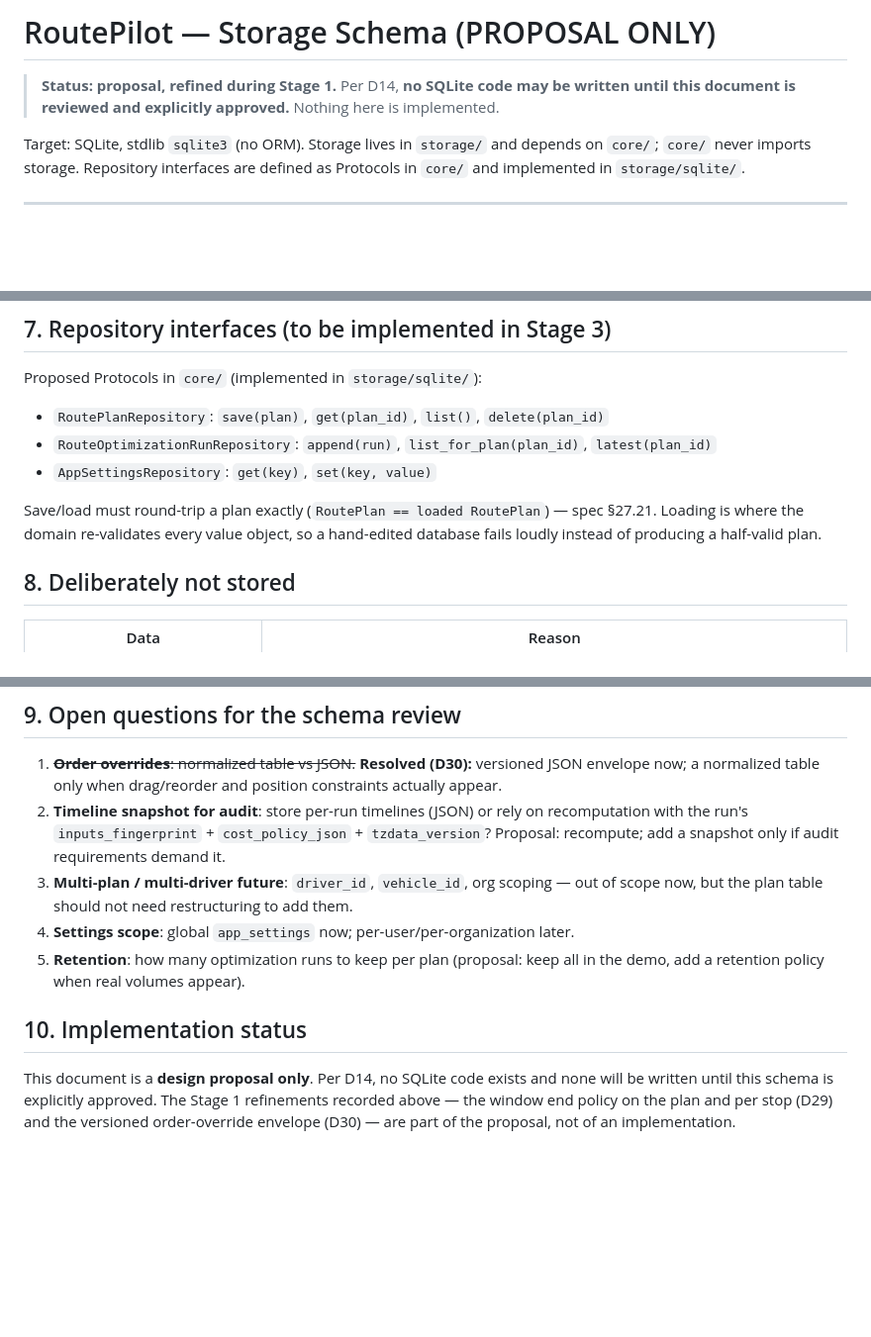
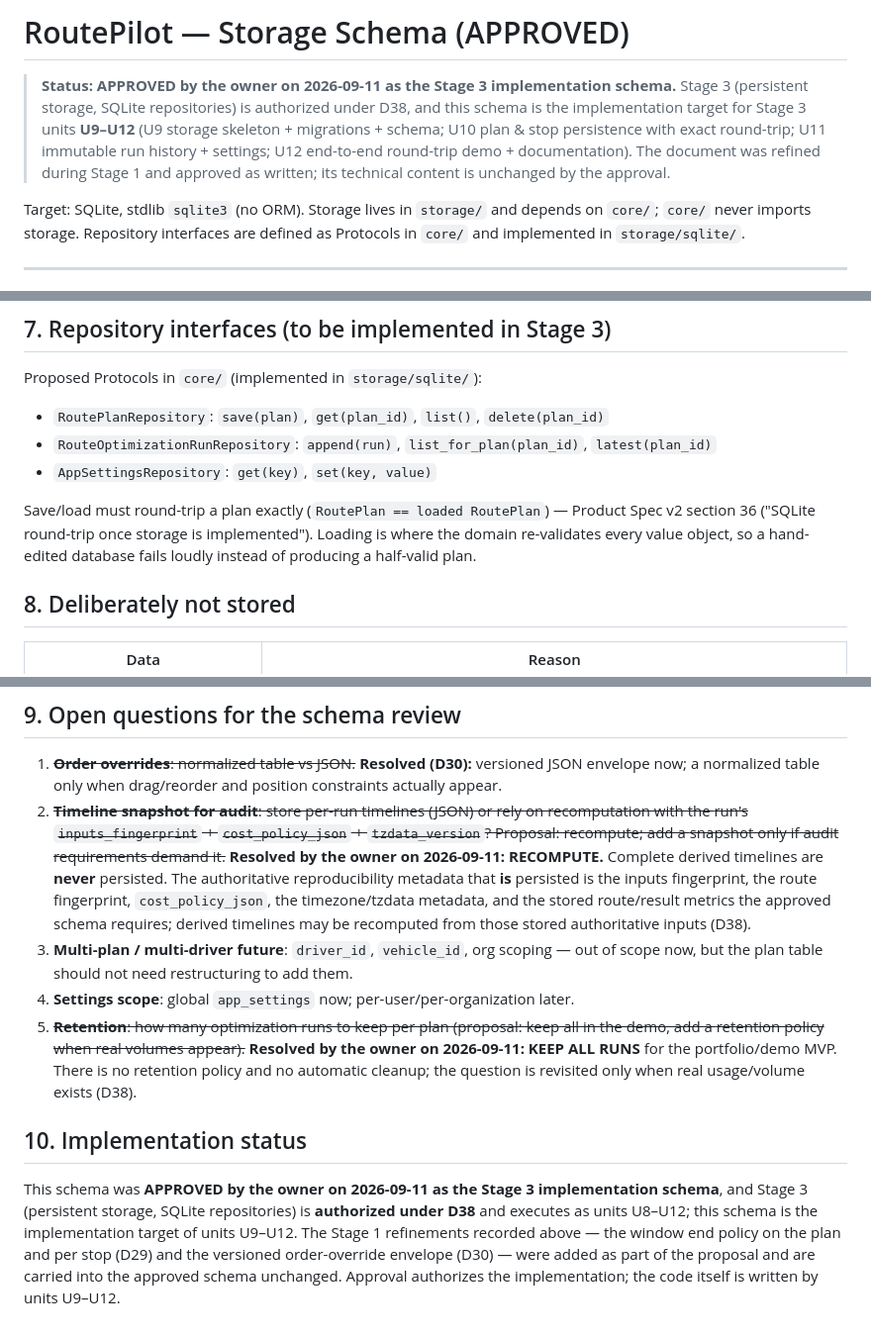
Before and after one commit to ramilnramis-prog/RoutePilot, a Markdown page: docs/STORAGE_SCHEMA.md, 3 parts joined by grey strips. Shown at 99% size. Rendered like a GitHub page; blank space fills up the shorter version.

```diff
--- a/docs/STORAGE_SCHEMA.md
+++ b/docs/STORAGE_SCHEMA.md
@@ -1,7 +1,11 @@
-# RoutePilot — Storage Schema (PROPOSAL ONLY)
+# RoutePilot — Storage Schema (APPROVED)
 
-> **Status: proposal, refined during Stage 1.** Per D14, **no SQLite code may be written until this
-> document is reviewed and explicitly approved.** Nothing here is implemented.
+> **Status: APPROVED by the owner on 2026-09-11 as the Stage 3 implementation schema.** Stage 3
+> (persistent storage, SQLite repositories) is authorized under D38, and this schema is the
+> implementation target for Stage 3 units **U9–U12** (U9 storage skeleton + migrations + schema;
+> U10 plan & stop persistence with exact round-trip; U11 immutable run history + settings; U12
+> end-to-end round-trip demo + documentation). The document was refined during Stage 1 and approved
+> as written; its technical content is unchanged by the approval.
 
 Target: SQLite, stdlib `sqlite3` (no ORM). Storage lives in `storage/` and depends on `core/`;
 `core/` never imports storage. Repository interfaces are defined as Protocols in `core/` and
@@ -224,9 +228,9 @@ Proposed Protocols in `core/` (implemented in `storage/sqlite/`):
 - `RouteOptimizationRunRepository`: `append(run)`, `list_for_plan(plan_id)`, `latest(plan_id)`
 - `AppSettingsRepository`: `get(key)`, `set(key, value)`
 
-Save/load must round-trip a plan exactly (`RoutePlan == loaded RoutePlan`) — spec §27.21. Loading is
-where the domain re-validates every value object, so a hand-edited database fails loudly instead of
-producing a half-valid plan.
+Save/load must round-trip a plan exactly (`RoutePlan == loaded RoutePlan`) — Product Spec v2 section
+36 ("SQLite round-trip once storage is implemented"). Loading is where the domain re-validates every
+value object, so a hand-edited database fails loudly instead of producing a half-valid plan.
 
 ## 8. Deliberately not stored
 
@@ -241,18 +245,27 @@ producing a half-valid plan.
 
 1. ~~**Order overrides**: normalized table vs JSON.~~ **Resolved (D30):** versioned JSON envelope
    now; a normalized table only when drag/reorder and position constraints actually appear.
-2. **Timeline snapshot for audit**: store per-run timelines (JSON) or rely on recomputation with the
+2. ~~**Timeline snapshot for audit**: store per-run timelines (JSON) or rely on recomputation with the
    run's `inputs_fingerprint` + `cost_policy_json` + `tzdata_version`? Proposal: recompute; add a
-   snapshot only if audit requirements demand it.
+   snapshot only if audit requirements demand it.~~ **Resolved by the owner on 2026-09-11:
+   RECOMPUTE.** Complete derived timelines are **never** persisted. The authoritative reproducibility
+   metadata that **is** persisted is the inputs fingerprint, the route fingerprint,
+   `cost_policy_json`, the timezone/tzdata metadata, and the stored route/result metrics the approved
+   schema requires; derived timelines may be recomputed from those stored authoritative inputs
+   (D38).
 3. **Multi-plan / multi-driver future**: `driver_id`, `vehicle_id`, org scoping — out of scope now,
    but the plan table should not need restructuring to add them.
 4. **Settings scope**: global `app_settings` now; per-user/per-organization later.
-5. **Retention**: how many optimization runs to keep per plan (proposal: keep all in the demo, add a
-   retention policy when real volumes appear).
+5. ~~**Retention**: how many optimization runs to keep per plan (proposal: keep all in the demo, add a
+   retention policy when real volumes appear).~~ **Resolved by the owner on 2026-09-11: KEEP ALL
+   RUNS** for the portfolio/demo MVP. There is no retention policy and no automatic cleanup; the
+   question is revisited only when real usage/volume exists (D38).
 
 ## 10. Implementation status
 
-This document is a **design proposal only**. Per D14, no SQLite code exists and none will be written
-until this schema is explicitly approved. The Stage 1 refinements recorded above — the window end
-policy on the plan and per stop (D29) and the versioned order-override envelope (D30) — are part of
-the proposal, not of an implementation.
+This schema was **APPROVED by the owner on 2026-09-11 as the Stage 3 implementation schema**, and
+Stage 3 (persistent storage, SQLite repositories) is **authorized under D38** and executes as units
+U8–U12; this schema is the implementation target of units U9–U12. The Stage 1 refinements recorded
+above — the window end policy on the plan and per stop (D29) and the versioned order-override
+envelope (D30) — were added as part of the proposal and are carried into the approved schema
+unchanged. Approval authorizes the implementation; the code itself is written by units U9–U12.
```
Also changed, not shown: docs/DECISIONS.md (+65 -6 lines).
